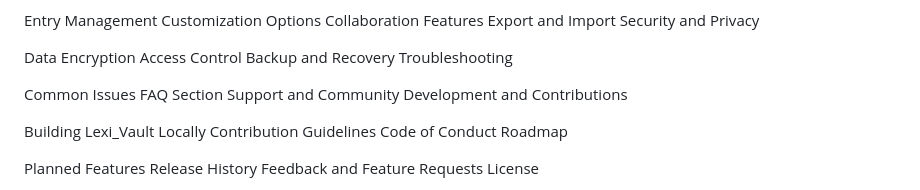
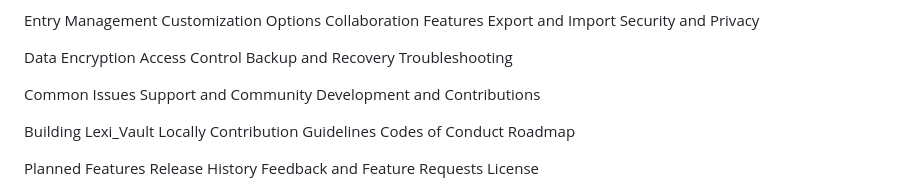
Before and after one commit to omotomiwa26/Lexi_Vault, a Markdown page: README.md, the part around the change. Rendered like a GitHub page.

```diff
--- a/README.md
+++ b/README.md
@@ -33,13 +33,12 @@ Backup and Recovery
 Troubleshooting
 
 Common Issues
-FAQ Section
 Support and Community
 Development and Contributions
 
 Building Lexi_Vault Locally
 Contribution Guidelines
-Code of Conduct
+Codes of Conduct
 Roadmap
 
 Planned Features
```
